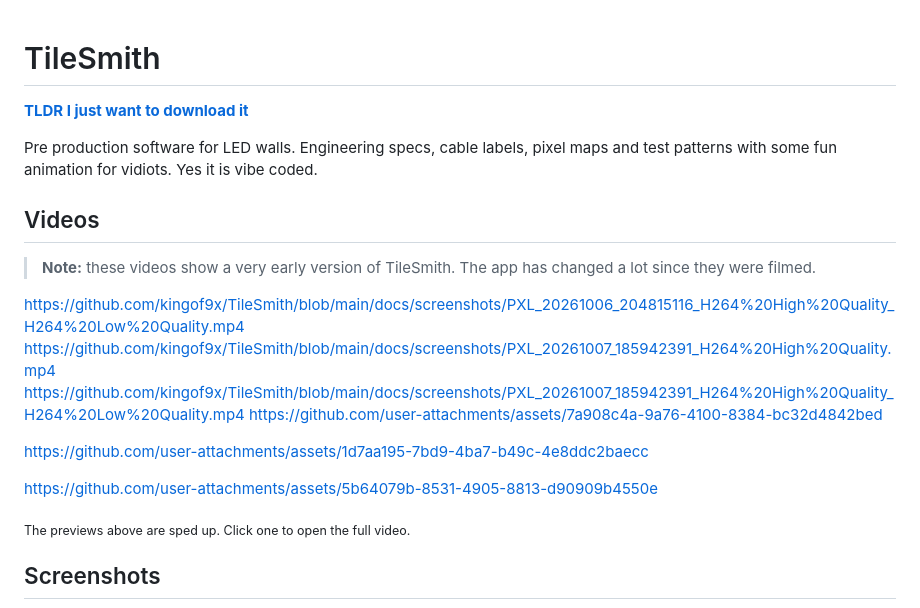
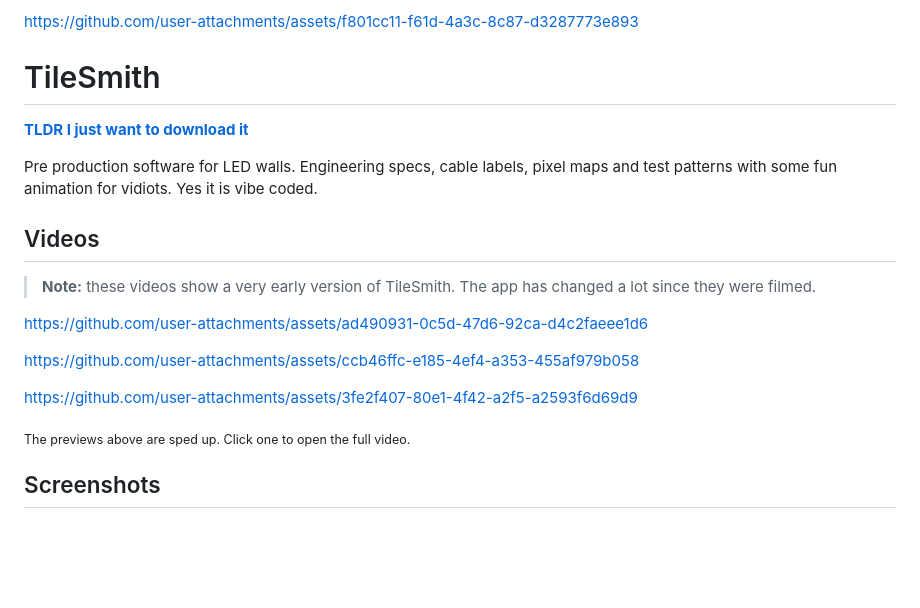
Before and after one commit to kingof9x/TileSmith, a Markdown page: README.md, the part around the change. GitHub-like rendering; blank space fills up the shorter version.

Commit message:
Update video links in README.md
Added new video links and updated existing ones in the README.

```diff
--- a/README.md
+++ b/README.md
@@ -1,3 +1,5 @@
+
+https://github.com/user-attachments/assets/f801cc11-f61d-4a3c-8c87-d3287773e893
 
 
 
@@ -12,16 +14,21 @@ Pre production software for LED walls. Engineering specs, cable labels, pixel ma
 
 > **Note:** these videos show a very early version of TileSmith. The app has changed a lot since they were filmed.
 
-https://github.com/kingof9x/TileSmith/blob/main/docs/screenshots/PXL_20261006_204815116_H264%20High%20Quality_H264%20Low%20Quality.mp4
-https://github.com/kingof9x/TileSmith/blob/main/docs/screenshots/PXL_20261007_185942391_H264%20High%20Quality.mp4
-https://github.com/kingof9x/TileSmith/blob/main/docs/screenshots/PXL_20261007_185942391_H264%20High%20Quality_H264%20Low%20Quality.mp4
-https://github.com/user-attachments/assets/7a908c4a-9a76-4100-8384-bc32d4842bed
-
-https://github.com/user-attachments/assets/1d7aa195-7bd9-4ba7-b49c-4e8ddc2baecc
 
 
 
-https://github.com/user-attachments/assets/5b64079b-8531-4905-8813-d90909b4550e
+
+https://github.com/user-attachments/assets/ad490931-0c5d-47d6-92ca-d4c2faeee1d6
+
+
+
+https://github.com/user-attachments/assets/ccb46ffc-e185-4ef4-a353-455af979b058
+
+
+
+https://github.com/user-attachments/assets/3fe2f407-80e1-4f42-a2f5-a2593f6d69d9
+
+
 
 
 
```
